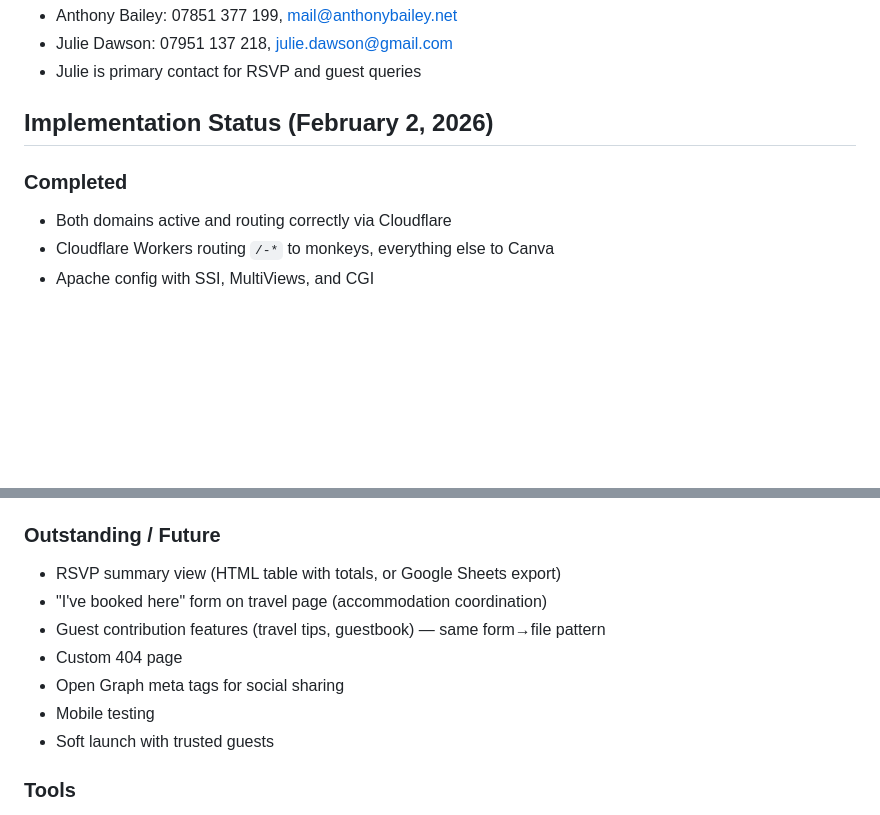
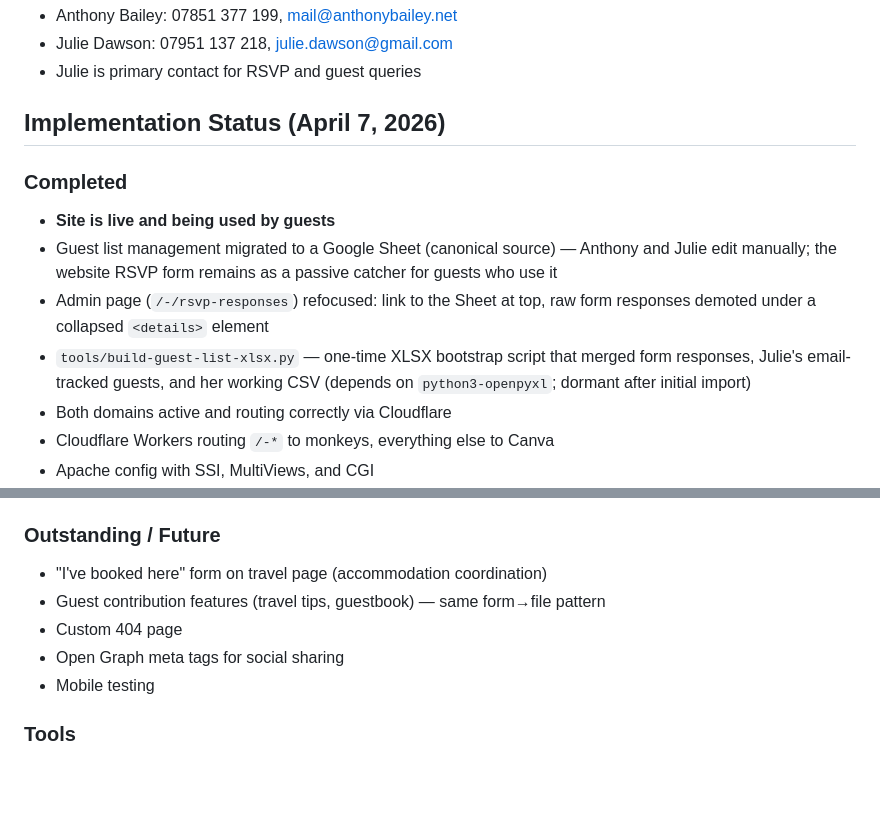
Before and after one commit to anthonybailey/ordiwedding, a Markdown page: CLAUDE.md, 2 parts joined by grey strips. Rendered like a GitHub page; blank space fills up the shorter version.

Commit message:
Update project status for guest list Sheet migration
Note completion of the Sheet-based admin flow, drop the now-done
"RSVP summary view" and "Soft launch" outstanding items, bump
last-updated date.

Co-Authored-By: Claude Opus 4.6 (1M context) <noreply@anthropic.com>

```diff
--- a/CLAUDE.md
+++ b/CLAUDE.md
@@ -105,9 +105,13 @@ Links must be absolute URLs in Canva (relative URLs resolve to canva.site).
 - Julie Dawson: 07951 137 218, julie.dawson@gmail.com
 - Julie is primary contact for RSVP and guest queries
 
-## Implementation Status (February 2, 2026)
+## Implementation Status (April 7, 2026)
 
 ### Completed
+- **Site is live and being used by guests**
+- Guest list management migrated to a Google Sheet (canonical source) — Anthony and Julie edit manually; the website RSVP form remains as a passive catcher for guests who use it
+- Admin page (`/-/rsvp-responses`) refocused: link to the Sheet at top, raw form responses demoted under a collapsed `<details>` element
+- `tools/build-guest-list-xlsx.py` — one-time XLSX bootstrap script that merged form responses, Julie's email-tracked guests, and her working CSV (depends on `python3-openpyxl`; dormant after initial import)
 - Both domains active and routing correctly via Cloudflare
 - Cloudflare Workers routing `/-*` to monkeys, everything else to Canva
 - Apache config with SSI, MultiViews, and CGI
@@ -134,13 +138,11 @@ Links must be absolute URLs in Canva (relative URLs resolve to canva.site).
 - `deploy/setup-mail-relay.sh` — one-time setup script (takes app password as argument, needs sudo)
 
 ### Outstanding / Future
-- RSVP summary view (HTML table with totals, or Google Sheets export)
 - "I've booked here" form on travel page (accommodation coordination)
 - Guest contribution features (travel tips, guestbook) — same form→file pattern
 - Custom 404 page
 - Open Graph meta tags for social sharing
 - Mobile testing
-- Soft launch with trusted guests
 
 ### Tools
 - `sumo` — Remote sudo wrapper for monkeys (in ~/repos/main/bin/, SVN)
```
Also changed, not shown: other parts of CLAUDE.md (+1 -1 lines).
